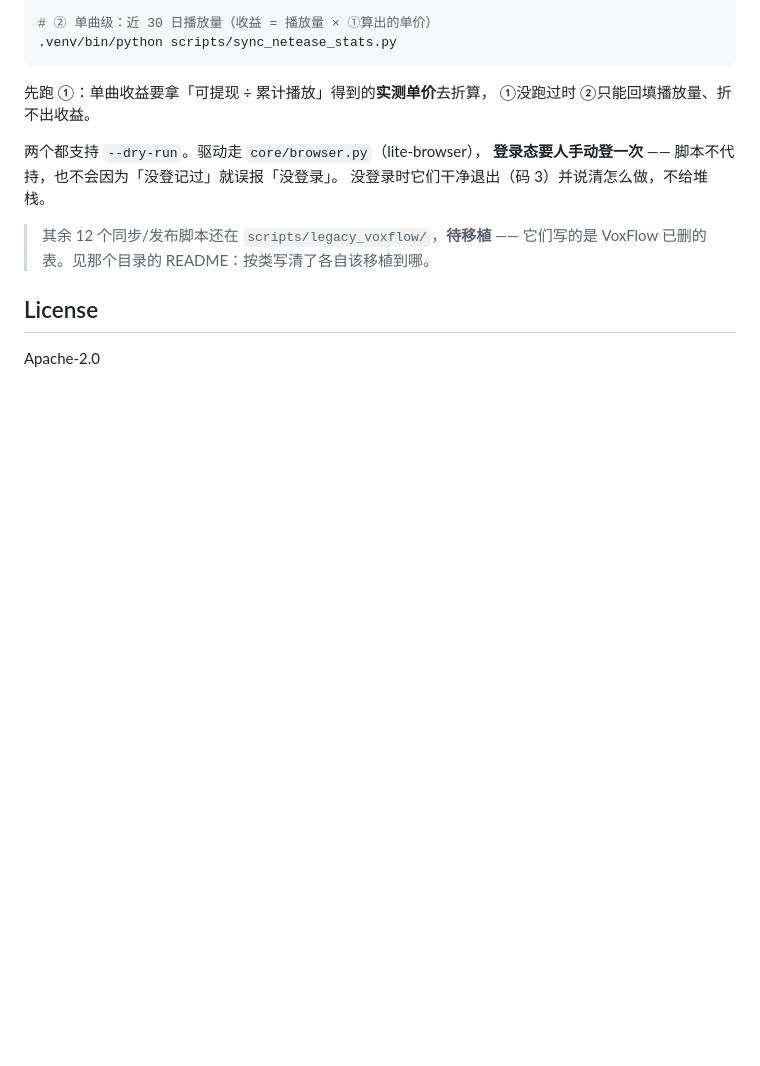
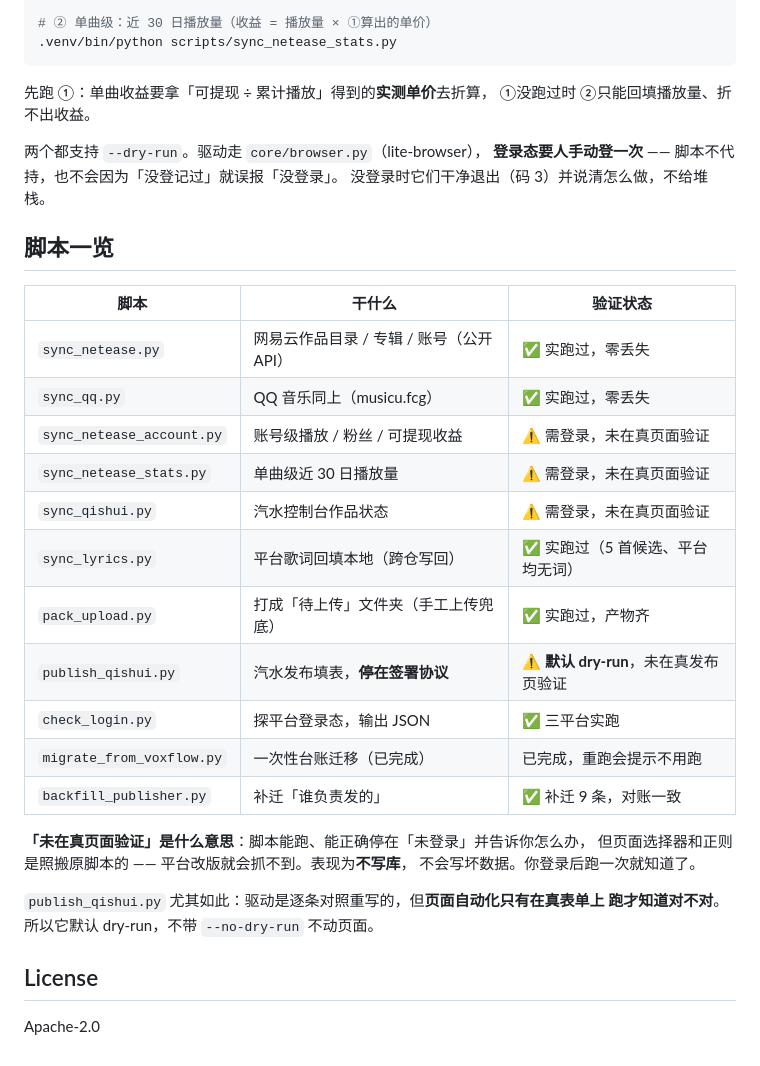
Before and after one commit to webkubor/suno-publisher, a Markdown page: README.md, the part around the change. Drawn GitHub-style; blank space fills up the shorter version.

Commit message:
docs: README 补脚本一览，标清每个的验证状态
legacy 目录清空后原文还写着「其余 12 个待移植」，已过期。

新增的表把「验证到什么程度」逐个标出来 —— 哪些实跑过、哪些停在未登录。
含糊地说「都搬好了」会让人以为页面抓取也验过了，而那是**只有登录后才验得了**的
事。尤其 publish_qishui.py：驱动是逐条对照重写的，但页面自动化只有在真表单上
跑才知道对不对，所以它默认 dry-run。

```diff
--- a/README.md
+++ b/README.md
@@ -140,8 +140,28 @@ python3 -m venv .venv && .venv/bin/pip install -e .
 **登录态要人手动登一次** —— 脚本不代持，也不会因为「没登记过」就误报「没登录」。
 没登录时它们干净退出（码 3）并说清怎么做，不给堆栈。
 
-> 其余 12 个同步/发布脚本还在 `scripts/legacy_voxflow/`，**待移植** ——
-> 它们写的是 VoxFlow 已删的表。见那个目录的 README：按类写清了各自该移植到哪。
+## 脚本一览
+
+| 脚本 | 干什么 | 验证状态 |
+|---|---|---|
+| `sync_netease.py` | 网易云作品目录 / 专辑 / 账号（公开 API） | ✅ 实跑过，零丢失 |
+| `sync_qq.py` | QQ 音乐同上（musicu.fcg） | ✅ 实跑过，零丢失 |
+| `sync_netease_account.py` | 账号级播放 / 粉丝 / 可提现收益 | ⚠️ 需登录，未在真页面验证 |
+| `sync_netease_stats.py` | 单曲级近 30 日播放量 | ⚠️ 需登录，未在真页面验证 |
+| `sync_qishui.py` | 汽水控制台作品状态 | ⚠️ 需登录，未在真页面验证 |
+| `sync_lyrics.py` | 平台歌词回填本地（跨仓写回） | ✅ 实跑过（5 首候选、平台均无词） |
+| `pack_upload.py` | 打成「待上传」文件夹（手工上传兜底） | ✅ 实跑过，产物齐 |
+| `publish_qishui.py` | 汽水发布填表，**停在签署协议** | ⚠️ **默认 dry-run**，未在真发布页验证 |
+| `check_login.py` | 探平台登录态，输出 JSON | ✅ 三平台实跑 |
+| `migrate_from_voxflow.py` | 一次性台账迁移（已完成） | 已完成，重跑会提示不用跑 |
+| `backfill_publisher.py` | 补迁「谁负责发的」 | ✅ 补迁 9 条，对账一致 |
+
+**「未在真页面验证」是什么意思**：脚本能跑、能正确停在「未登录」并告诉你怎么办，
+但页面选择器和正则是照搬原脚本的 —— 平台改版就会抓不到。表现为**不写库**，
+不会写坏数据。你登录后跑一次就知道了。
+
+`publish_qishui.py` 尤其如此：驱动是逐条对照重写的，但**页面自动化只有在真表单上
+跑才知道对不对**。所以它默认 dry-run，不带 `--no-dry-run` 不动页面。
 
 ## License
 
```
